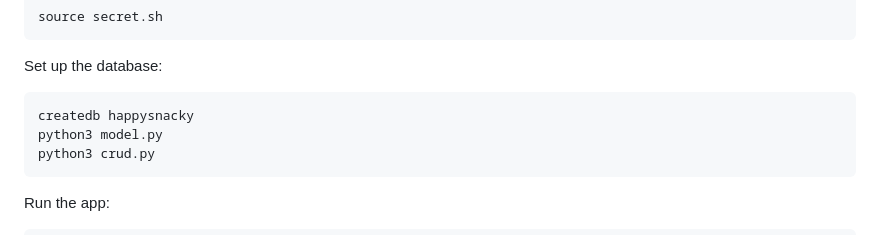
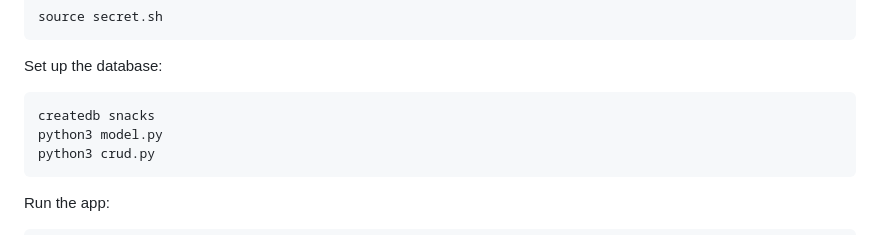
Before and after one commit to Ismaiana/Happy-Snacky-Project, a Markdown page: README.md, the part around the change. Rendered like a GitHub page.

````diff
--- a/README.md
+++ b/README.md
@@ -102,7 +102,7 @@ source secret.sh
 Set up the database:
 
 ```
-createdb happysnacky
+createdb snacks
 python3 model.py
 python3 crud.py
 ```
````
